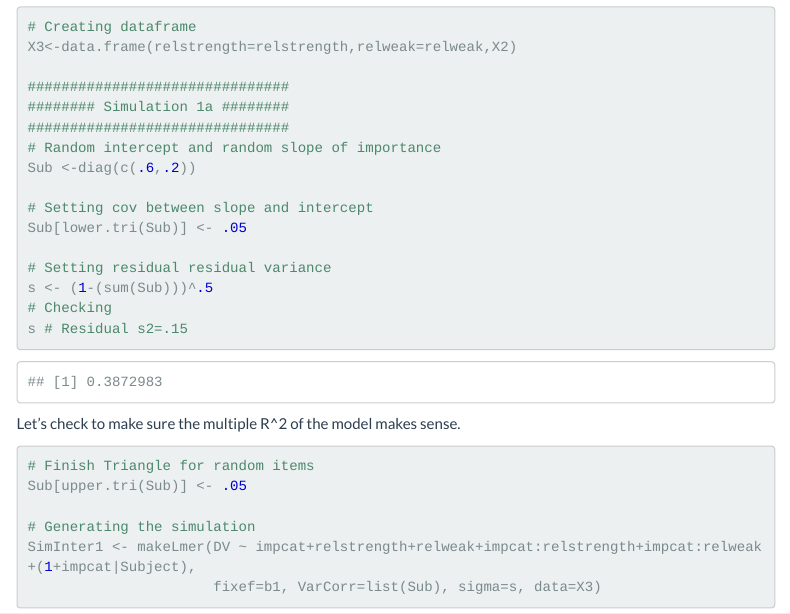
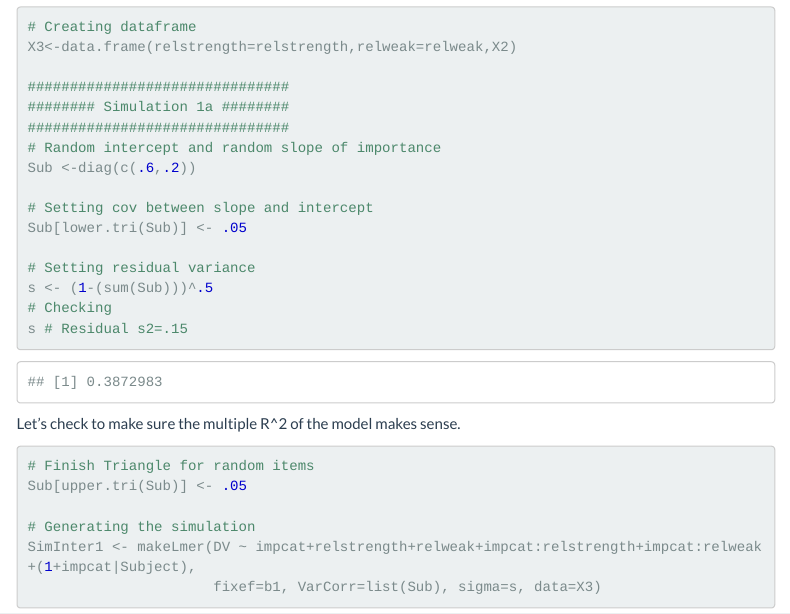
Before and after one commit to TimCarsel/Tim_Carsel.github.io, an R Markdown document (simulation.Rmd): the page in a window 1100 px wide, from 1890 px down. Rendered offline with R 4.5, knitr and Pandoc, with nearby package versions; some code elsewhere in the file could not run offline; menus at the side of the page are left out.

Commit message:
another freaking typo omg. I bet there's more

```diff
--- a/simulation.Rmd
+++ b/simulation.Rmd
@@ -114,7 +114,7 @@ Sub <-diag(c(.6,.2))
 # Setting cov between slope and intercept
 Sub[lower.tri(Sub)] <- .05
 
-# Setting residual residual variance
+# Setting residual variance
 s <- (1-(sum(Sub)))^.5
 # Checking
 s # Residual s2=.15
```
